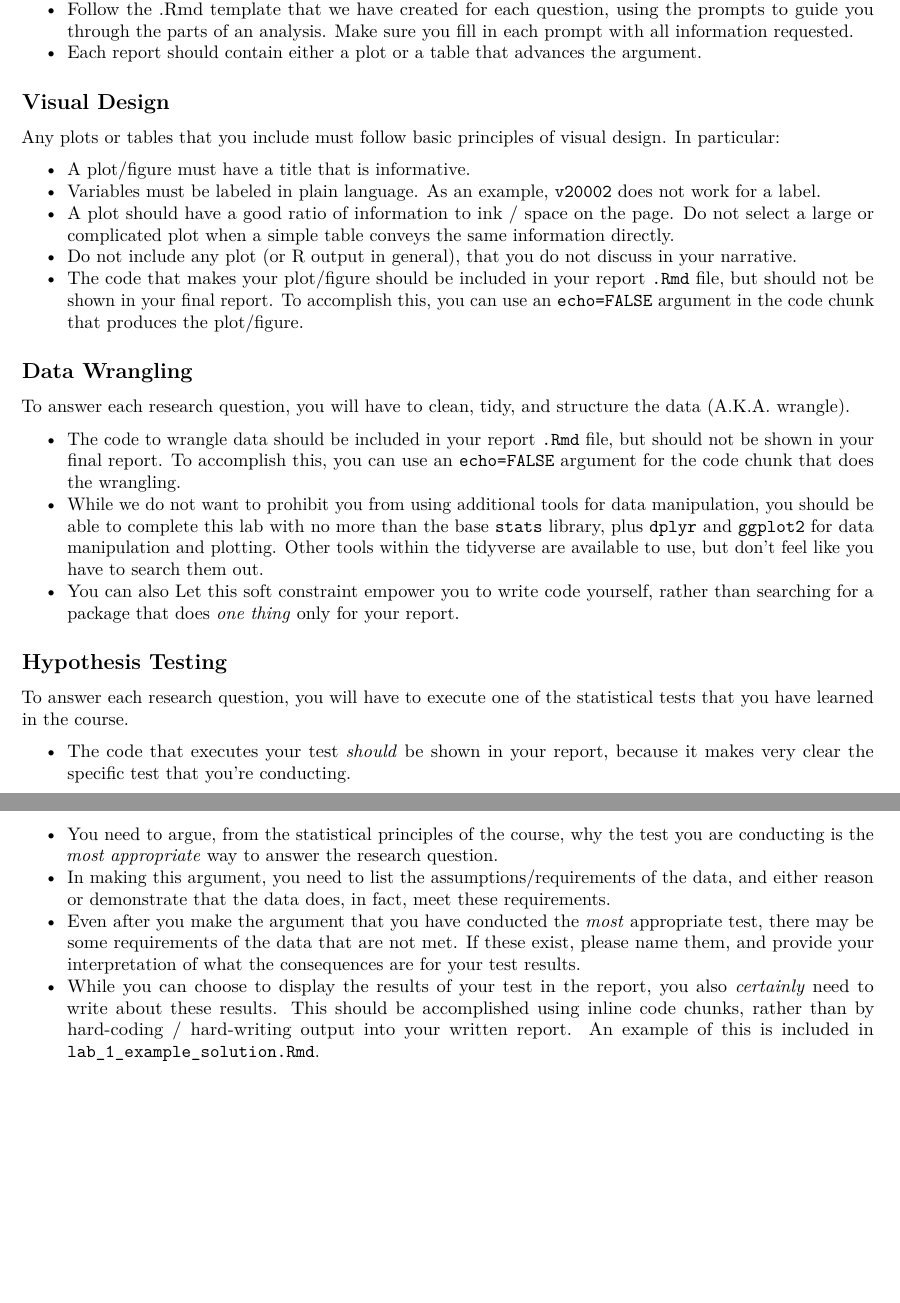
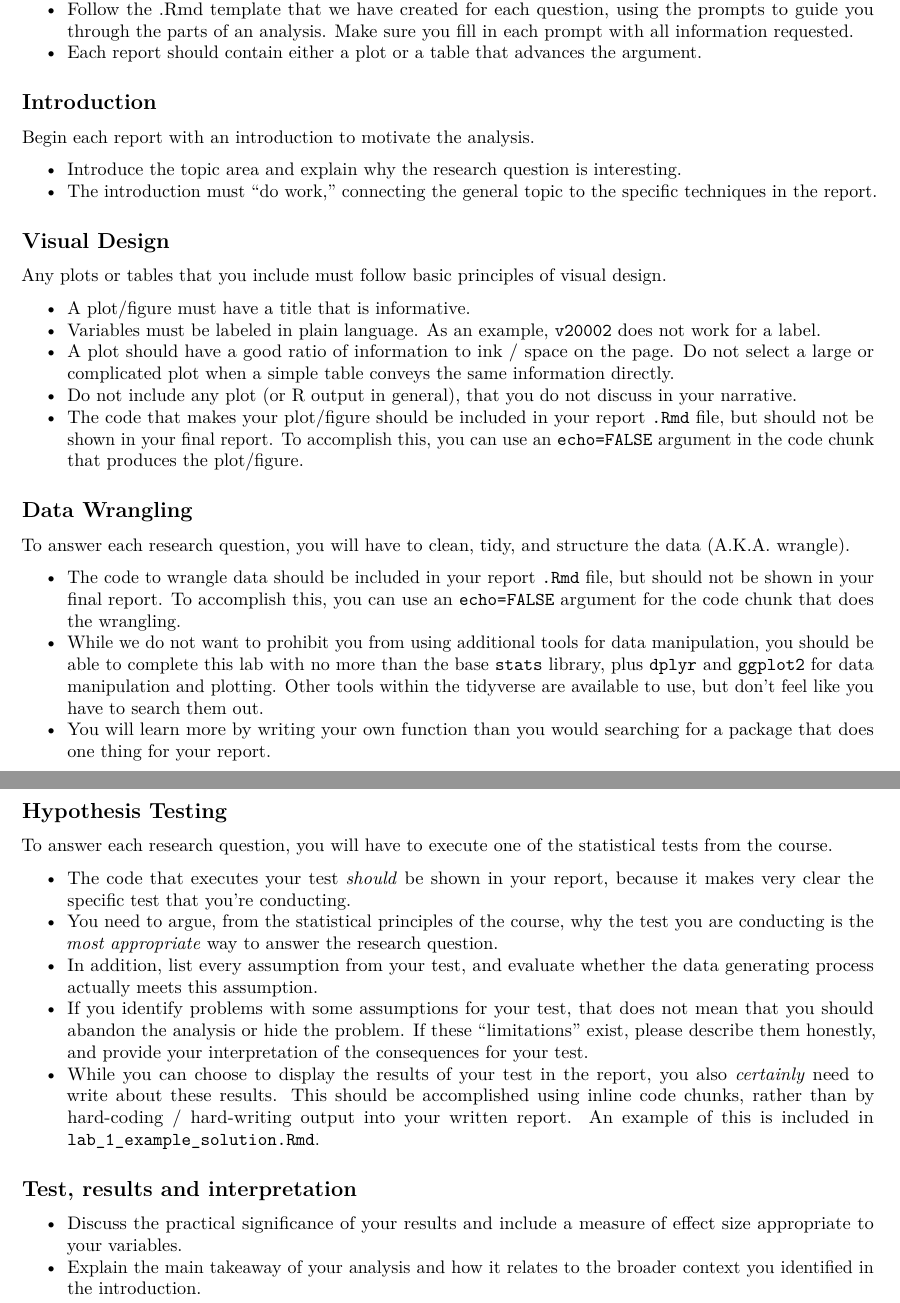
Before and after one commit to meliasoque/lab_1, an R Markdown document (united_states_election_lab.Rmd): two parts of pages 2 and 3 of 3, joined at a grey line, cut so that both start at the same text, the shorter picture padded with empty space. The pictures show the output file united_states_election_lab.pdf that the author committed with the source.

Commit message:
last revisions to guidelines

```diff
--- a/united_states_election_lab.Rmd
+++ b/united_states_election_lab.Rmd
@@ -48,8 +47,14 @@ For each of the three research questions, you will create a pdf created by a sep
 - Follow the .Rmd template that we have created for each question, using the prompts to guide you through the parts of an analysis.  Make sure you fill in each prompt with all information requested.
 - Each report should contain either a plot or a table that advances the argument.
 
+## Introduction
+Begin each report with an introduction to motivate the analysis.
+
+- Introduce the topic area and explain why the research question is interesting.
+- The introduction must "do work," connecting the general topic to the specific techniques in the report.
+
 ## Visual Design
-Any plots or tables that you include must follow basic principles of visual design.  In particular:
+Any plots or tables that you include must follow basic principles of visual design.
 
 - A plot/figure must have a title that is informative.
 - Variables must be labeled in plain language. As an example, `v20002` does not work for a label.
@@ -62,13 +67,18 @@ To answer each research question, you will have to clean, tidy, and structure th
 
 - The code to wrangle data should be included in your report `.Rmd` file, but should not be shown in your final report. To accomplish this, you can use an `echo=FALSE` argument for the code chunk that does the wrangling.
 - While we do not want to prohibit you from using additional tools for data manipulation, you should be able to complete this lab with no more than the base `stats` library, plus `dplyr` and `ggplot2` for data manipulation and plotting. Other tools within the tidyverse are available to use, but don't feel like you have to search them out.
-- You can also Let this soft constraint empower you to write code yourself, rather than searching for a package that does *one thing* only for your report.
+- You will learn more by writing your own function than you would searching for a package that does one thing for your report.
 
 ## Hypothesis Testing
-To answer each research question, you will have to execute one of the statistical tests that you have learned in the course.
+To answer each research question, you will have to execute one of the statistical tests from the course.
 
 - The code that executes your test *should* be shown in your report, because it makes very clear the specific test that you're conducting.
 - You need to argue, from the statistical principles of the course, why the test you are conducting is the *most appropriate* way to answer the research question.
-- In making this argument, you need to list the assumptions/requirements of the data, and either reason or demonstrate that the data does, in fact, meet these requirements.
-- Even after you make the argument that you have conducted the *most* appropriate test, there may be some requirements of the data that are not met. If these exist, please name them, and provide your interpretation of what the consequences are for your test results.
+- In addition, list every assumption from your test, and evaluate whether the data generating process actually meets this assumption.
+- If you identify problems with some assumptions for your test, that does not mean that you should abandon the analysis or hide the problem. If these "limitations" exist, please describe them honestly, and provide your interpretation of the consequences for your test.
 - While you can choose to display the results of your test in the report, you also *certainly* need to write about these results. This should be accomplished using [inline code chunks](https://bookdown.org/yihui/rmarkdown-cookbook/r-code.html), rather than by hard-coding / hard-writing output into your written report. An example of this is included in `lab_1_example_solution.Rmd`.
+
+## Test, results and interpretation
+
+- Discuss the practical significance of your results and include a measure of effect size appropriate to your variables.
+- Explain the main takeaway of your analysis and how it relates to the broader context you identified in the introduction.
```
Also changed, not shown: united_states_election_lab.pdf, united_states_election_lab.Rmd (1 more changed lines).
